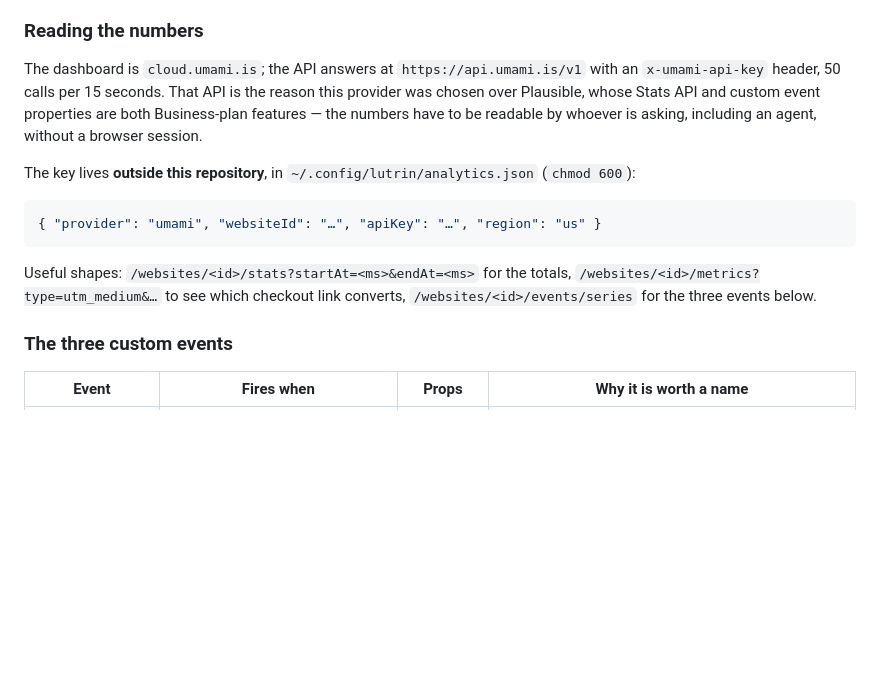
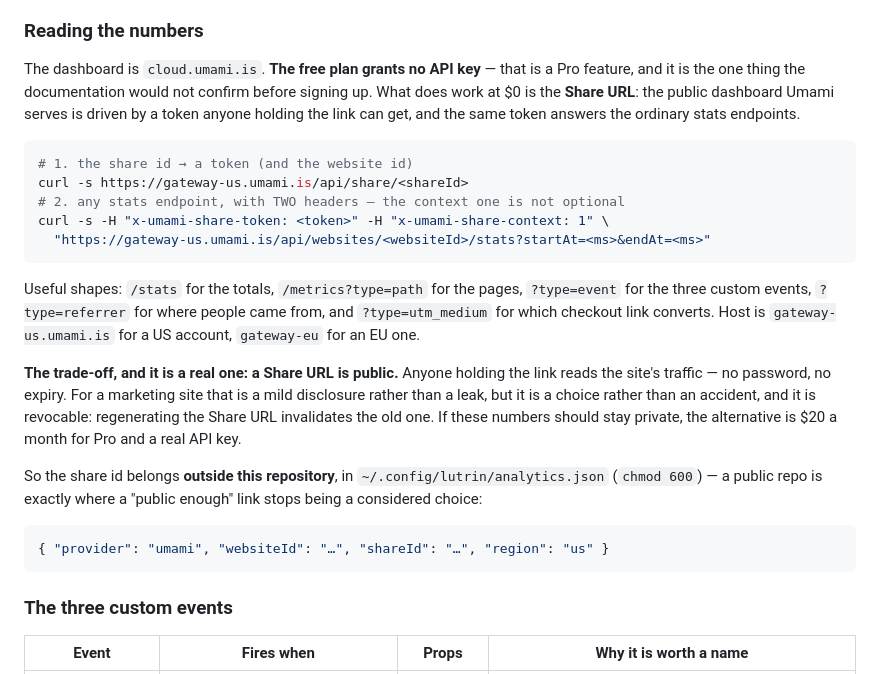
Before and after one commit to julien-riel/lutrin, a Markdown page: site/README.md, the part around the change. Rendered like a GitHub page; blank space fills up the shorter version.

Commit message:
Read the numbers for nothing: the Share URL answers the whole stats API
The free plan grants no API key — that was settled an hour ago and cost the
tiebreaker that chose this provider. It turns out not to cost the capability.

Umami's public dashboards are driven by a token anyone with the link can
fetch, and that token answers the ordinary stats endpoints: `GET
/api/share/<shareId>` on gateway-us returns it, and it plus
`x-umami-share-context: 1` reads `/stats`, `/metrics?type=path`, `?type=event`,
`?type=referrer`. Verified by reading the real numbers from a terminal rather
than by reading the documentation, which describes none of it — the header
that is not optional is nowhere on the docs site, and was found by watching
what the dashboard itself sends.

So nothing needs to be bought, and the reason Umami was chosen holds after
all: these numbers are readable without a browser session.

What it costs is privacy rather than money, and site/README.md says so plainly
rather than burying it: a Share URL is PUBLIC. Anyone holding the link reads
the traffic — no password, no expiry — which for a marketing site is a mild
disclosure, but a chosen one, and revocable by regenerating the link. The
share id therefore lives in ~/.config/lutrin/analytics.json and not here: a
public repository is exactly where "public enough" stops being a decision.

Co-Authored-By: Claude Opus 5 (1M context) <noreply@anthropic.com>
Claude-Session: https://claude.ai/code/session_01LYniQm3RY9HkBTUxkhSeQq

````diff
--- a/site/README.md
+++ b/site/README.md
@@ -194,22 +194,39 @@ it is not.
 
 ### Reading the numbers
 
-The dashboard is `cloud.umami.is`; the API answers at `https://api.umami.is/v1`
-with an `x-umami-api-key` header, 50 calls per 15 seconds. That API is the
-reason this provider was chosen over Plausible, whose Stats API and custom
-event properties are both Business-plan features — the numbers have to be
-readable by whoever is asking, including an agent, without a browser session.
+The dashboard is `cloud.umami.is`. **The free plan grants no API key** — that
+is a Pro feature, and it is the one thing the documentation would not confirm
+before signing up. What does work at $0 is the **Share URL**: the public
+dashboard Umami serves is driven by a token anyone holding the link can get,
+and the same token answers the ordinary stats endpoints.
 
-The key lives **outside this repository**, in
-`~/.config/lutrin/analytics.json` (`chmod 600`):
+```sh
+# 1. the share id → a token (and the website id)
+curl -s https://gateway-us.umami.is/api/share/<shareId>
+# 2. any stats endpoint, with TWO headers — the context one is not optional
+curl -s -H "x-umami-share-token: <token>" -H "x-umami-share-context: 1" \
+  "https://gateway-us.umami.is/api/websites/<websiteId>/stats?startAt=<ms>&endAt=<ms>"
+```
+
+Useful shapes: `/stats` for the totals, `/metrics?type=path` for the pages,
+`?type=event` for the three custom events, `?type=referrer` for where people
+came from, and `?type=utm_medium` for which checkout link converts. Host is
+`gateway-us.umami.is` for a US account, `gateway-eu` for an EU one.
+
+**The trade-off, and it is a real one: a Share URL is public.** Anyone holding
+the link reads the site's traffic — no password, no expiry. For a marketing
+site that is a mild disclosure rather than a leak, but it is a choice rather
+than an accident, and it is revocable: regenerating the Share URL invalidates
+the old one. If these numbers should stay private, the alternative is $20 a
+month for Pro and a real API key.
+
+So the share id belongs **outside this repository**, in
+`~/.config/lutrin/analytics.json` (`chmod 600`) — a public repo is exactly
+where a "public enough" link stops being a considered choice:
 
 ```json
-{ "provider": "umami", "websiteId": "…", "apiKey": "…", "region": "us" }
+{ "provider": "umami", "websiteId": "…", "shareId": "…", "region": "us" }
 ```
-
-Useful shapes: `/websites/<id>/stats?startAt=<ms>&endAt=<ms>` for the totals,
-`/websites/<id>/metrics?type=utm_medium&…` to see which checkout link converts,
-`/websites/<id>/events/series` for the three events below.
 
 ### The three custom events
 
````
Also changed, not shown: docs/plans/site-and-revenue-checklist.md (+15 -6 lines).
